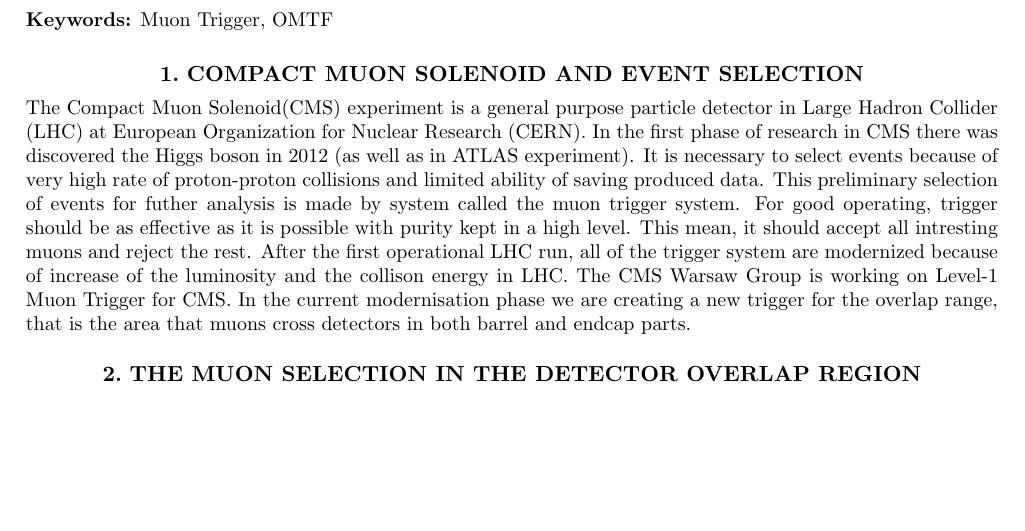
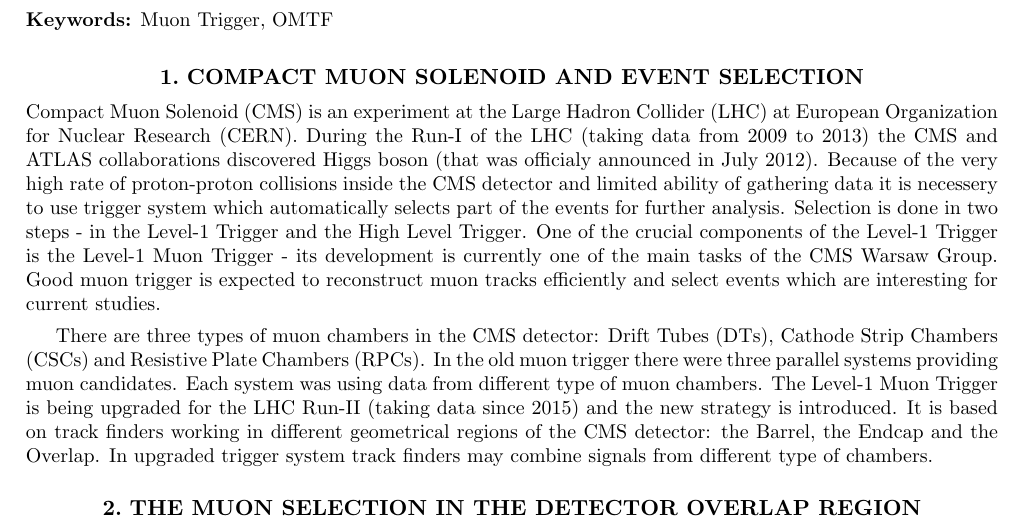
Before and after one commit to kzawisto/wilga2016, a LaTeX paper (omtf.tex, which reads 1_CMS.tex): part of page 1 of 5, cut so that both start at the same text, the shorter picture padded with empty space. Compiled offline with pdfLaTeX.

Commit message:
Update 1_CMS.tex

```diff
--- a/1_CMS.tex
+++ b/1_CMS.tex
@@ -1,12 +1,5 @@
 \section{COMPACT MUON SOLENOID AND EVENT SELECTION}
 \label{sec:1_CMS}
+Compact Muon Solenoid (CMS) is an experiment at the Large Hadron Collider (LHC) at European Organization for Nuclear Research (CERN). During the Run-I of the LHC (taking data from 2009 to 2013) the CMS and ATLAS collaborations discovered Higgs boson (that was officialy announced in July 2012). Because of the very high rate of proton-proton collisions inside the CMS detector and limited ability of gathering data it is necessery to use trigger system which automatically selects part of the events for further analysis. Selection is done in two steps - in the Level-1 Trigger and the High Level Trigger. One of the crucial components of the Level-1 Trigger is the Level-1 Muon Trigger - its development is currently one of the main tasks of the CMS Warsaw Group. Good muon trigger is expected to reconstruct muon tracks efficiently and select events which are interesting for current studies.
 
-The Compact Muon Solenoid(CMS) experiment is a general purpose particle detector in Large Hadron Collider (LHC) at European Organization for Nuclear Research (CERN).
-In the first phase of research in CMS there was discovered the Higgs boson in 2012 (as well as in ATLAS experiment).
-It is necessary to select events because of very high rate of proton-proton collisions and limited ability of saving produced data.
-This preliminary selection of events for futher analysis is made by system called the muon trigger system.
-For good operating, trigger should be as effective as it is possible with purity kept in a high level.
-This mean, it should accept all intresting muons and reject the rest.
-After the first operational LHC run, all of the trigger system are modernized because of increase of the luminosity and the collison energy in LHC.
-The CMS Warsaw Group is working on Level-1 Muon Trigger for CMS.
-In the current modernisation phase we are creating a new trigger for the overlap range, that is the area that muons cross detectors in both barrel and endcap parts.
+There are three types of muon chambers in the CMS detector: Drift Tubes (DTs), Cathode Strip Chambers (CSCs) and Resistive Plate Chambers (RPCs). In the old muon trigger there were three parallel systems providing muon candidates. Each system was using data from different type of muon chambers. The Level-1 Muon Trigger is being upgraded for the LHC Run-II (taking data since 2015) and the new strategy is introduced. It is based on track finders working in different geometrical regions of the CMS detector: the Barrel, the Endcap and the Overlap. In upgraded trigger system track finders may combine signals from different type of chambers.
```
